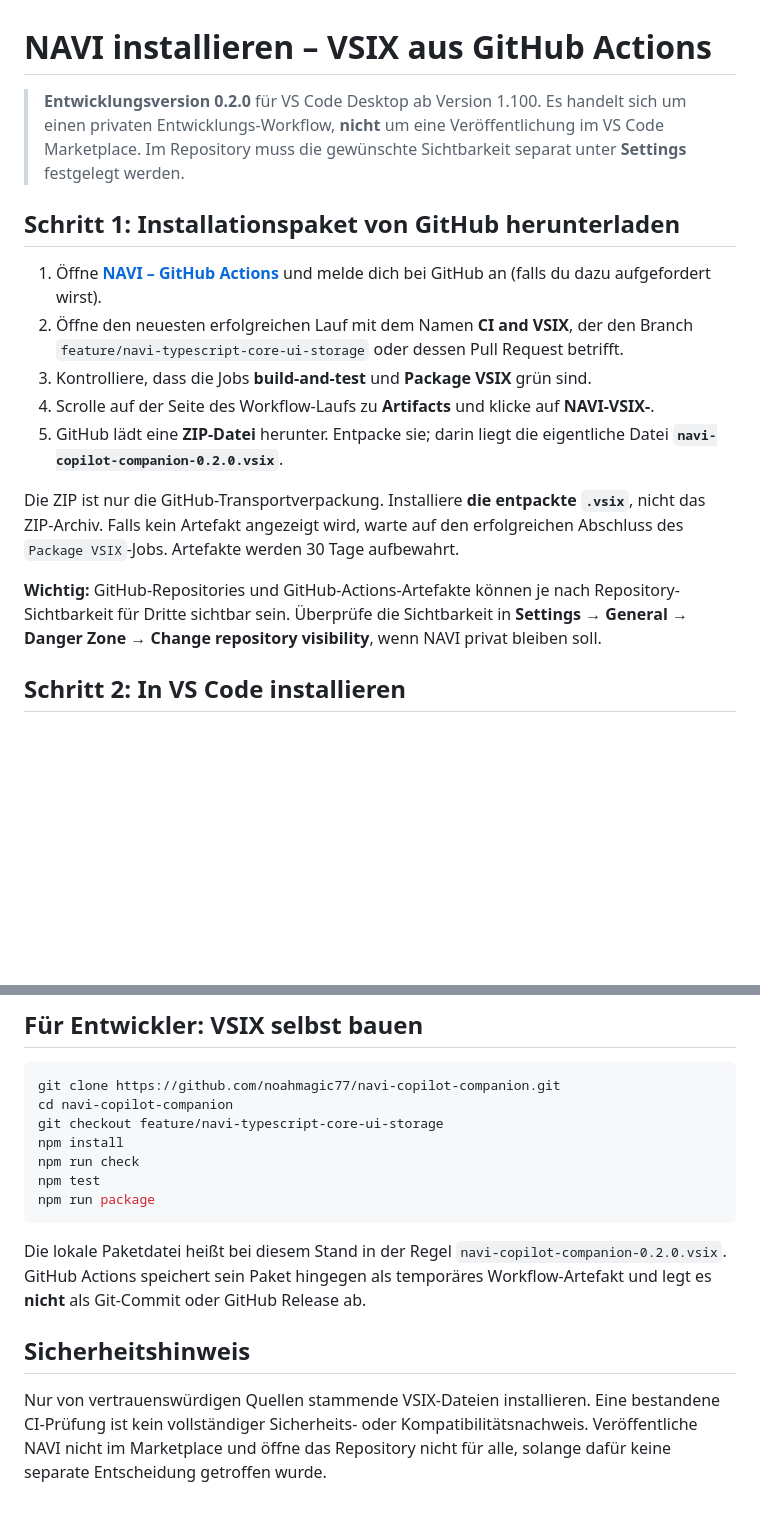
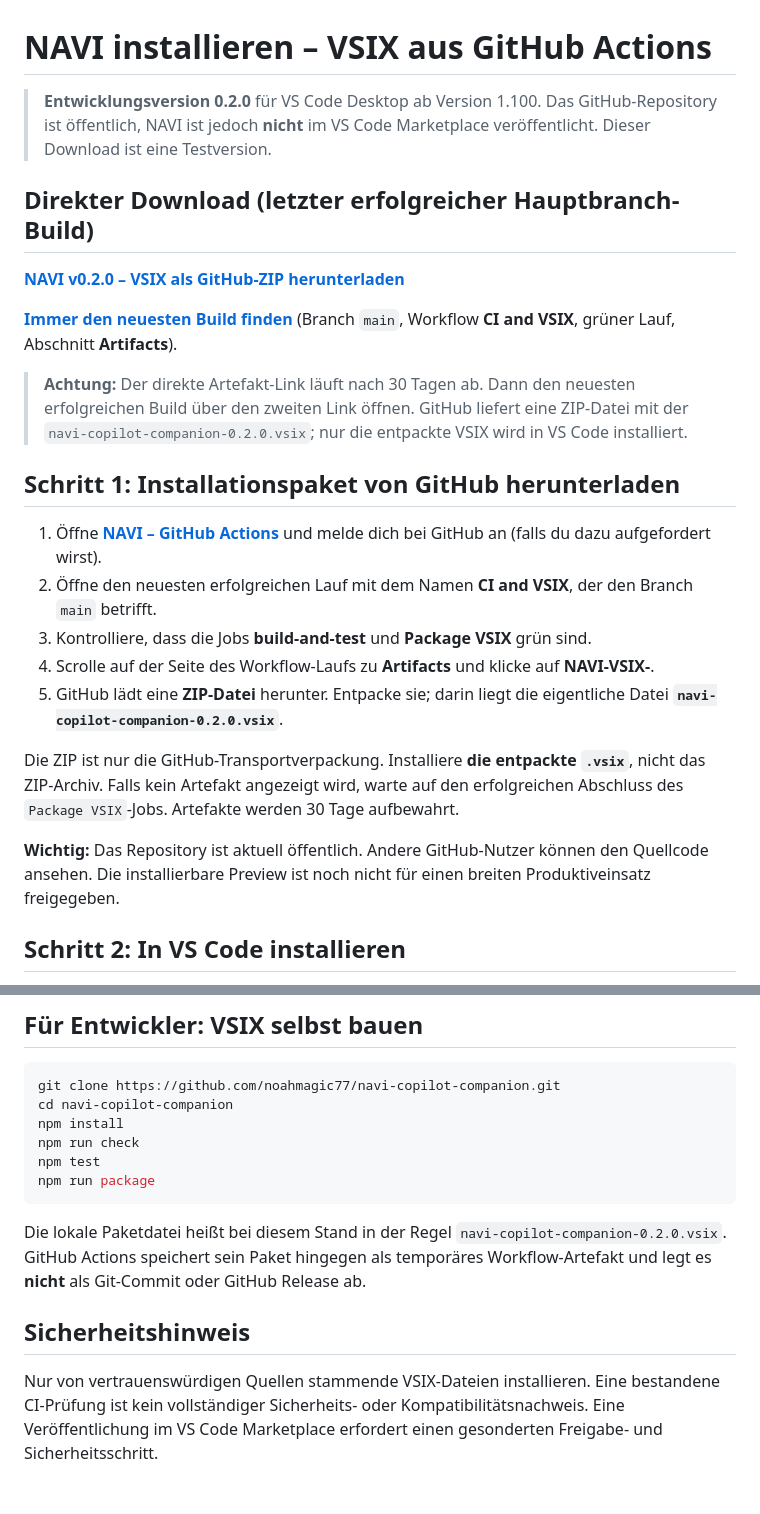
Before and after one commit to noahmagic77/navi-copilot-companion, a Markdown page: docs/INSTALLATION.md, 2 parts joined by grey strips. Drawn GitHub-style; blank space fills up the shorter version.

````diff
--- a/docs/INSTALLATION.md
+++ b/docs/INSTALLATION.md
@@ -1,18 +1,26 @@
 # NAVI installieren – VSIX aus GitHub Actions
 
-> **Entwicklungsversion 0.2.0** für VS Code Desktop ab Version 1.100. Es handelt sich um einen privaten Entwicklungs-Workflow, **nicht** um eine Veröffentlichung im VS Code Marketplace. Im Repository muss die gewünschte Sichtbarkeit separat unter **Settings** festgelegt werden.
+> **Entwicklungsversion 0.2.0** für VS Code Desktop ab Version 1.100. Das GitHub-Repository ist öffentlich, NAVI ist jedoch **nicht** im VS Code Marketplace veröffentlicht. Dieser Download ist eine Testversion.
+
+## Direkter Download (letzter erfolgreicher Hauptbranch-Build)
+
+**[NAVI v0.2.0 – VSIX als GitHub-ZIP herunterladen](https://github.com/noahmagic77/navi-copilot-companion/actions/runs/38904105451/artifacts/12047730026)**
+
+**[Immer den neuesten Build finden](https://github.com/noahmagic77/navi-copilot-companion/actions/workflows/ci.yml?query=branch%3Amain)** (Branch `main`, Workflow **CI and VSIX**, grüner Lauf, Abschnitt **Artifacts**).
+
+> **Achtung:** Der direkte Artefakt-Link läuft nach 30 Tagen ab. Dann den neuesten erfolgreichen Build über den zweiten Link öffnen. GitHub liefert eine ZIP-Datei mit der `navi-copilot-companion-0.2.0.vsix`; nur die entpackte VSIX wird in VS Code installiert.
 
 ## Schritt 1: Installationspaket von GitHub herunterladen
 
 1. Öffne **[NAVI – GitHub Actions](https://github.com/noahmagic77/navi-copilot-companion/actions)** und melde dich bei GitHub an (falls du dazu aufgefordert wirst).
-2. Öffne den neuesten erfolgreichen Lauf mit dem Namen **CI and VSIX**, der den Branch `feature/navi-typescript-core-ui-storage` oder dessen Pull Request betrifft.
+2. Öffne den neuesten erfolgreichen Lauf mit dem Namen **CI and VSIX**, der den Branch `main` betrifft.
 3. Kontrolliere, dass die Jobs **build-and-test** und **Package VSIX** grün sind.
 4. Scrolle auf der Seite des Workflow-Laufs zu **Artifacts** und klicke auf **NAVI-VSIX-<Laufnummer>**.
 5. GitHub lädt eine **ZIP-Datei** herunter. Entpacke sie; darin liegt die eigentliche Datei **`navi-copilot-companion-0.2.0.vsix`**.
 
 Die ZIP ist nur die GitHub-Transportverpackung. Installiere **die entpackte `.vsix`**, nicht das ZIP-Archiv. Falls kein Artefakt angezeigt wird, warte auf den erfolgreichen Abschluss des `Package VSIX`-Jobs. Artefakte werden 30 Tage aufbewahrt.
 
-**Wichtig:** GitHub-Repositories und GitHub-Actions-Artefakte können je nach Repository-Sichtbarkeit für Dritte sichtbar sein. Überprüfe die Sichtbarkeit in **Settings → General → Danger Zone → Change repository visibility**, wenn NAVI privat bleiben soll.
+**Wichtig:** Das Repository ist aktuell öffentlich. Andere GitHub-Nutzer können den Quellcode ansehen. Die installierbare Preview ist noch nicht für einen breiten Produktiveinsatz freigegeben.
 
 ## Schritt 2: In VS Code installieren
 
@@ -71,7 +79,6 @@ Dafür benötigst du einen verfügbaren Chat-Modellzugang in VS Code (z. B. GitH
 ```bash
 git clone https://github.com/noahmagic77/navi-copilot-companion.git
 cd navi-copilot-companion
-git checkout feature/navi-typescript-core-ui-storage
 npm install
 npm run check
 npm test
@@ -82,4 +89,4 @@ Die lokale Paketdatei heißt bei diesem Stand in der Regel `navi-copilot-compani
 
 ## Sicherheitshinweis
 
-Nur von vertrauenswürdigen Quellen stammende VSIX-Dateien installieren. Eine bestandene CI-Prüfung ist kein vollständiger Sicherheits- oder Kompatibilitätsnachweis. Veröffentliche NAVI nicht im Marketplace und öffne das Repository nicht für alle, solange dafür keine separate Entscheidung getroffen wurde.
+Nur von vertrauenswürdigen Quellen stammende VSIX-Dateien installieren. Eine bestandene CI-Prüfung ist kein vollständiger Sicherheits- oder Kompatibilitätsnachweis. Eine Veröffentlichung im VS Code Marketplace erfordert einen gesonderten Freigabe- und Sicherheitsschritt.
````
Also changed, not shown: README.md (+13 -5 lines).
